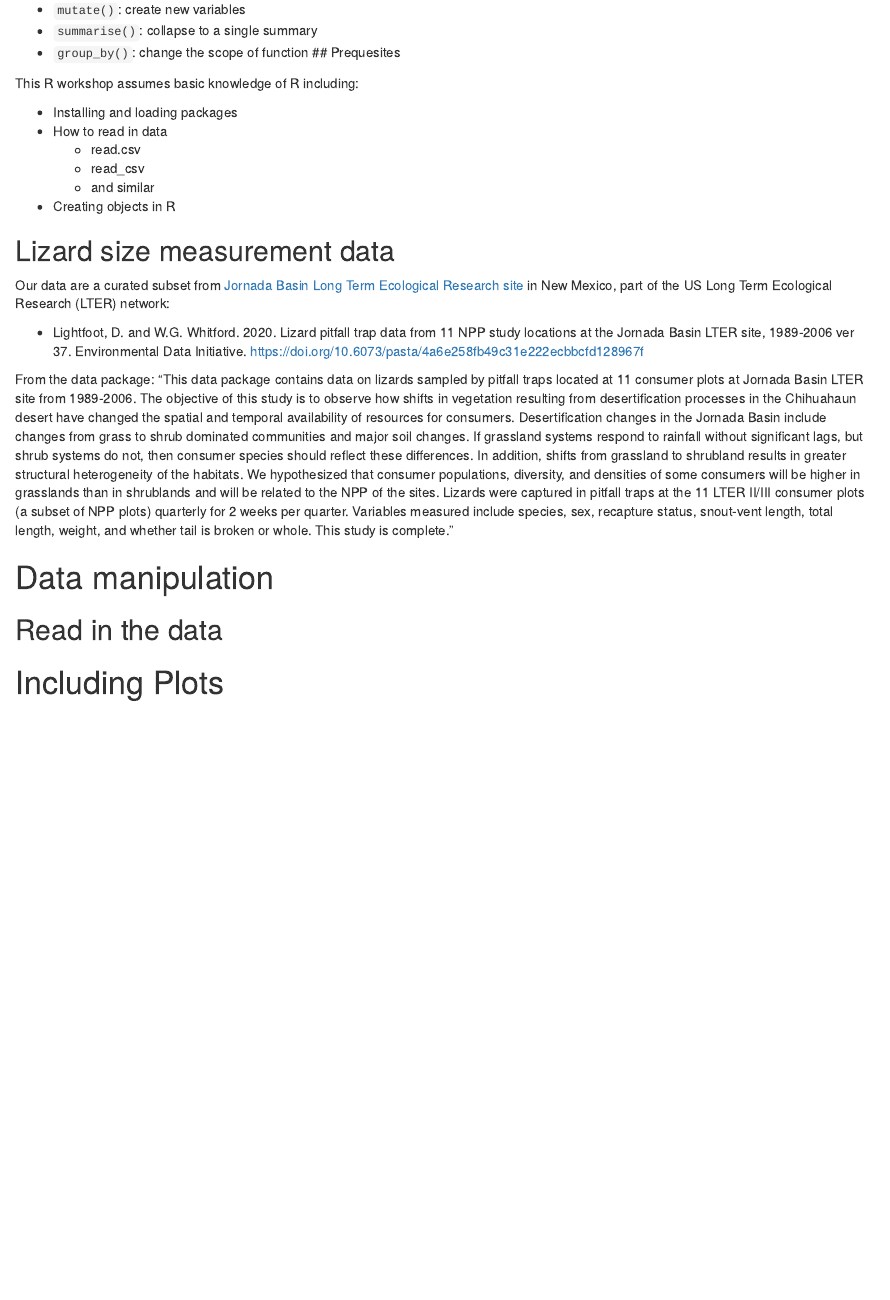
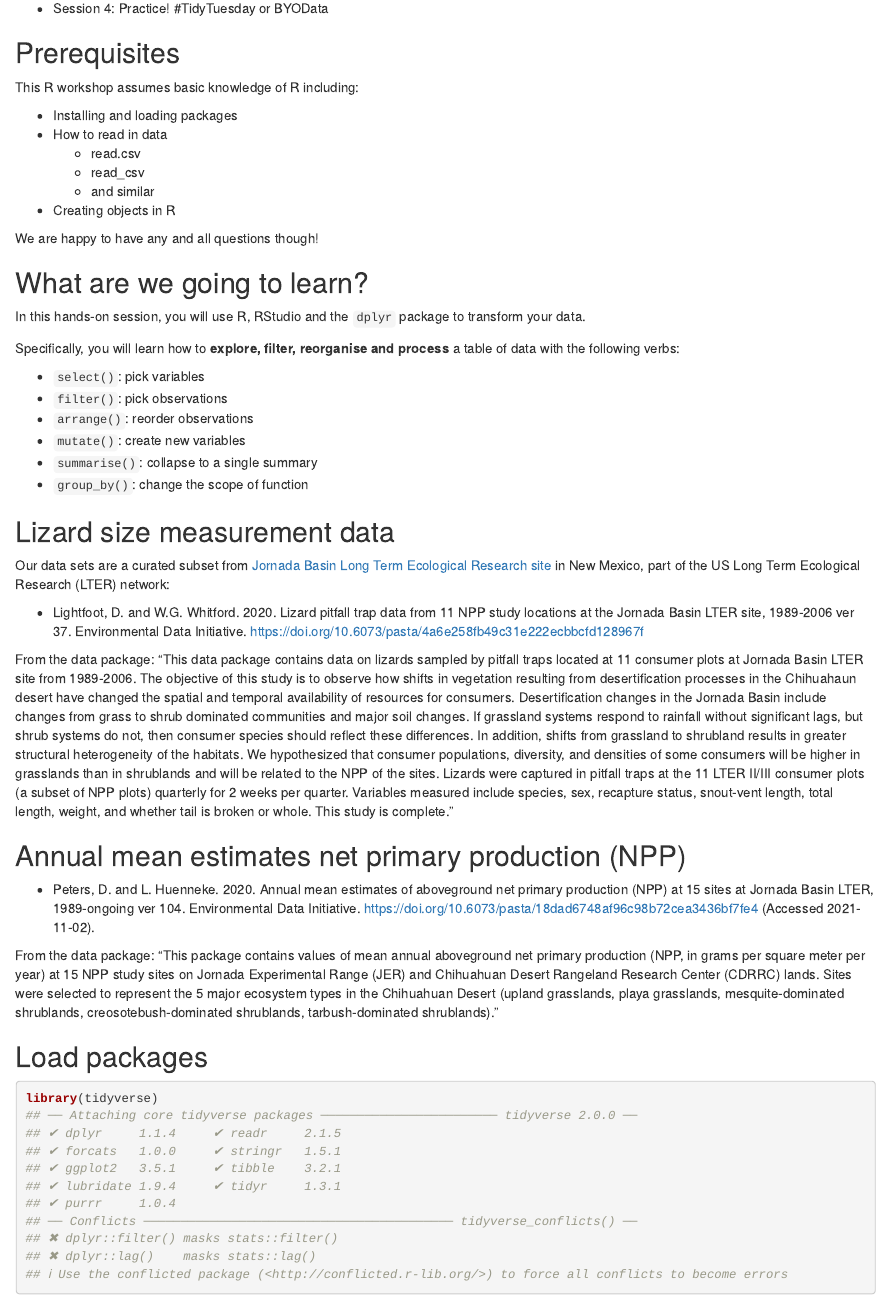
Before and after one commit to seaCatKim/PACE-LIB-R-timeseries, an R Markdown document (content/post/2020-12-01-r-rmarkdown/index.Rmd): the page in a window 1100 px wide, from 560 px down before the commit and from 350 px down after it. Rendered offline with R 4.5, knitr and Pandoc, with nearby package versions; some code elsewhere in the file could not run offline.

````diff
--- a/content/post/2020-12-01-r-rmarkdown/index.Rmd
+++ b/content/post/2020-12-01-r-rmarkdown/index.Rmd
@@ -18,6 +18,19 @@
 * Session 3: Rmarkdown
 * Session 4: Practice! #TidyTuesday or BYOData
 
+## Prerequisites
+
+This R workshop assumes basic knowledge of R including:
+
+* Installing and loading packages
+* How to read in data
+    + read.csv
+    + read_csv
+    + and similar
+* Creating objects in R
+
+We are happy to have any and all questions though!
+
 ## What are we going to learn?
 
 In this hands-on session, you will use R, RStudio and the `dplyr` package to transform your data.
@@ -30,29 +43,27 @@
 * `mutate()`: create new variables
 * `summarise()`: collapse to a single summary
 * `group_by()`: change the scope of function
-## Prequesites
-
-This R workshop assumes basic knowledge of R including:
-
-* Installing and loading packages
-* How to read in data
-    + read.csv
-    + read_csv
-    + and similar
-* Creating objects in R
 
 ## Lizard size measurement data
 
-Our data are a curated subset from [Jornada Basin Long Term Ecological Research site](https://lter.jornada.nmsu.edu/) in New Mexico, part of the US Long Term Ecological Research (LTER) network:
+Our data sets are a curated subset from [Jornada Basin Long Term Ecological Research site](https://lter.jornada.nmsu.edu/) in New Mexico, part of the US Long Term Ecological Research (LTER) network:
 
 - Lightfoot, D. and W.G. Whitford. 2020. Lizard pitfall trap data from 11 NPP study locations at the Jornada Basin LTER site, 1989-2006 ver 37. Environmental Data Initiative. https://doi.org/10.6073/pasta/4a6e258fb49c31e222ecbbcfd128967f
 
 From the data package: "This data package contains data on lizards sampled by pitfall traps located at 11 consumer plots at Jornada Basin LTER site from 1989-2006. The objective of this study is to observe how shifts in vegetation resulting from desertification processes in the Chihuahaun desert have changed the spatial and temporal availability of resources for consumers. Desertification changes in the Jornada Basin include changes from grass to shrub dominated communities and major soil changes. If grassland systems respond to rainfall without significant lags, but shrub systems do not, then consumer species should reflect these differences. In addition, shifts from grassland to shrubland results in greater structural heterogeneity of the habitats. We hypothesized that consumer populations, diversity, and densities of some consumers will be higher in grasslands than in shrublands and will be related to the NPP of the sites. Lizards were captured in pitfall traps at the 11 LTER II/III consumer plots (a subset of NPP plots) quarterly for 2 weeks per quarter. Variables measured include species, sex, recapture status, snout-vent length, total length, weight, and whether tail is broken or whole. This study is complete."
 
+## Annual mean estimates net primary production (NPP)
 
+- Peters, D. and L. Huenneke. 2020. Annual mean estimates of aboveground net primary production (NPP) at 15 sites at Jornada Basin LTER, 1989-ongoing ver 104. Environmental Data Initiative. https://doi.org/10.6073/pasta/18dad6748af96c98b72cea3436bf7fe4 (Accessed 2021-11-02).
 
-# Data manipulation
+From the data package: "This package contains values of mean annual aboveground net primary production (NPP, in grams per square meter per year) at 15 NPP study sites on Jornada Experimental Range (JER) and Chihuahuan Desert Rangeland Research Center (CDRRC) lands. Sites were selected to represent the 5 major ecosystem types in the Chihuahuan Desert (upland grasslands, playa grasslands, mesquite-dominated shrublands, creosotebush-dominated shrublands, tarbush-dominated shrublands)."
+
+## Load packages
+
+```{r packages}
+library(tidyverse)
+```
+
 
 ## Read in the data
 
-```{r read data}
````
Also changed, not shown: content/post/2020-12-01-r-rmarkdown/index.Rmd (12 more changed lines).
